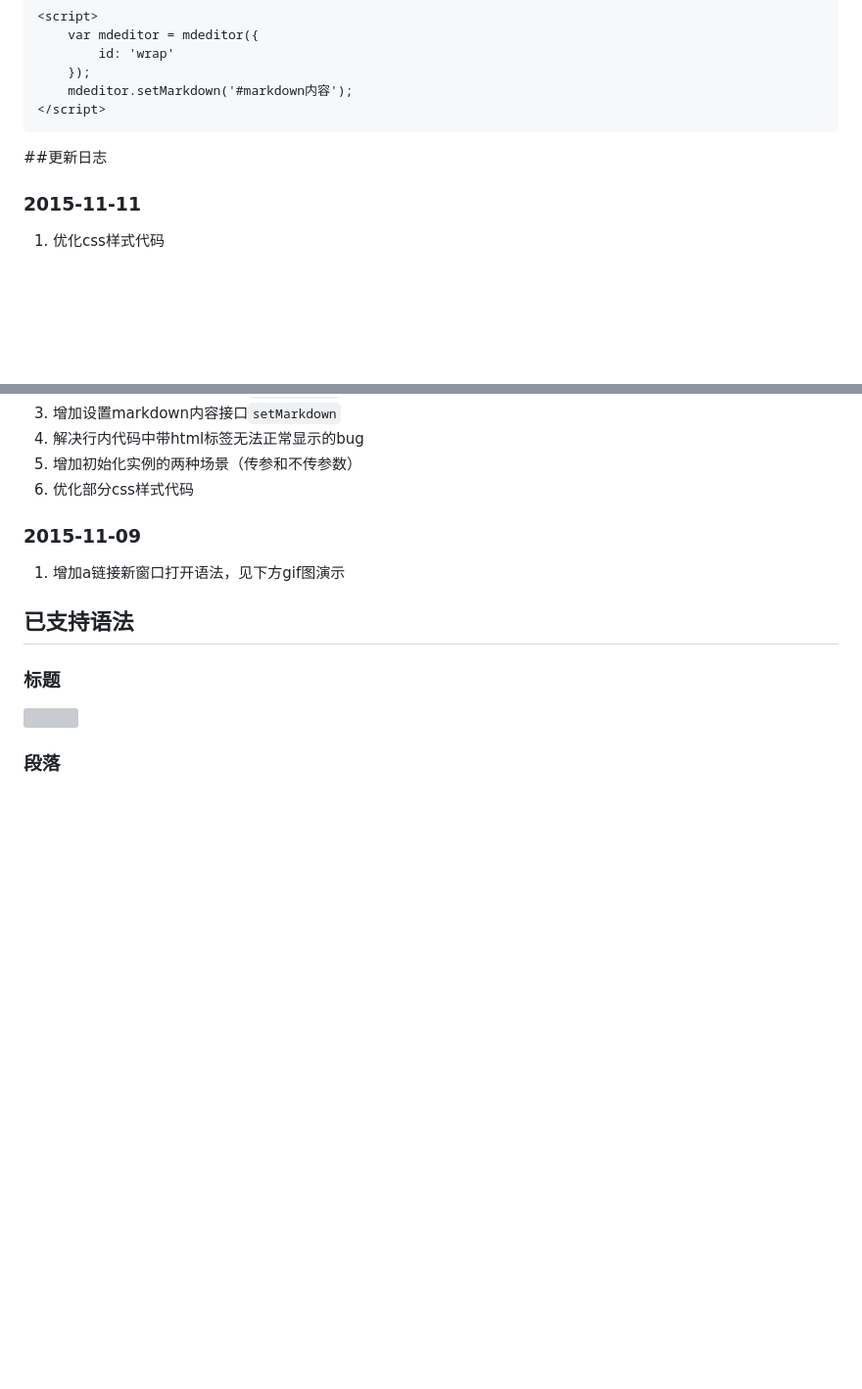
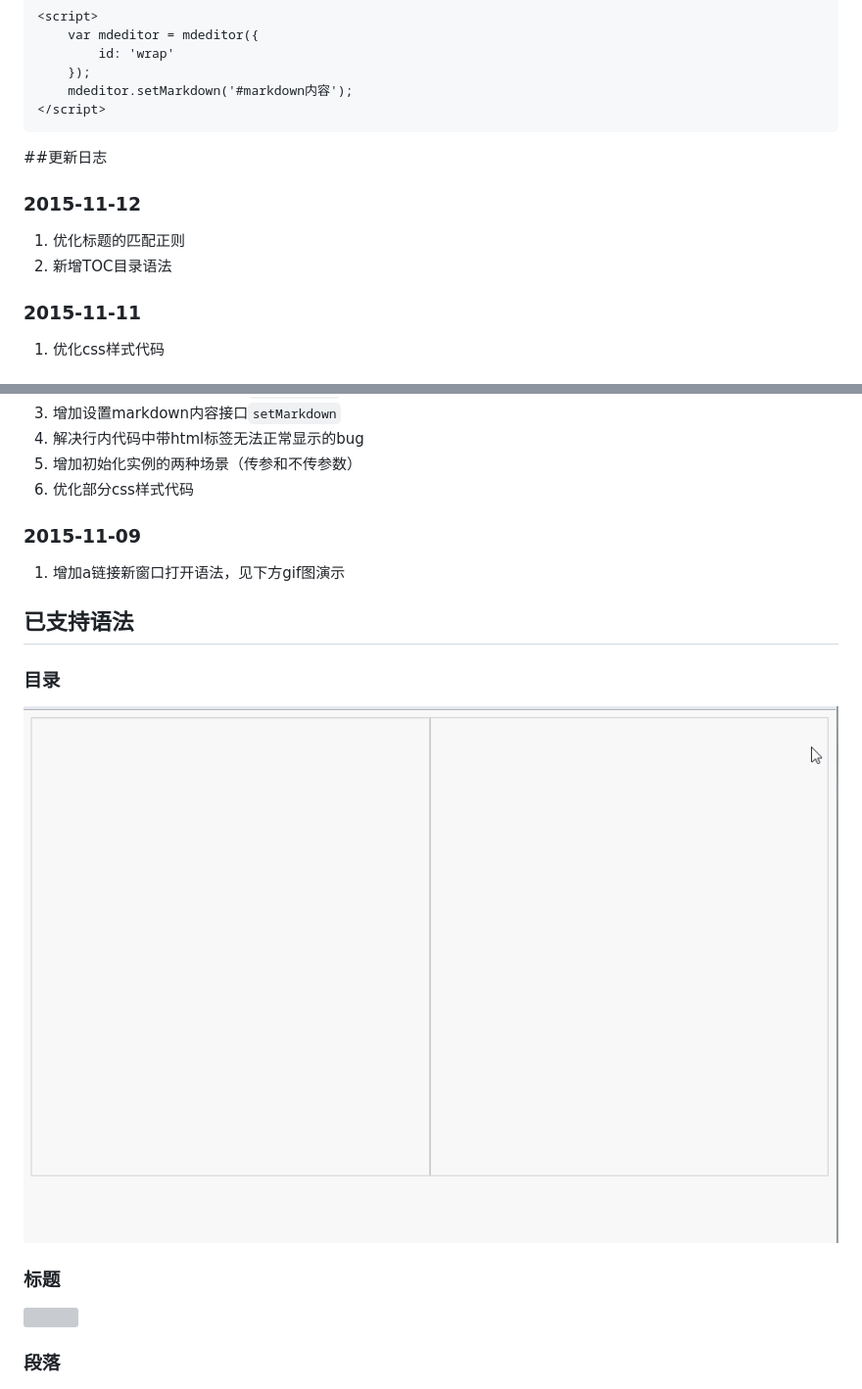
Before and after one commit to qinshenxue/mdeditor, a Markdown page: README.md, 2 parts joined by grey strips. Shown at 98% size. GitHub-like rendering; pictures changed too: readme/toc.gif (added); blank space fills up the shorter version; grey boxes are pictures that could not be loaded.

Commit message:
1. 优化标题的匹配正则 2. 新增TOC目录语法

```diff
--- a/README.md
+++ b/README.md
@@ -67,6 +67,10 @@
 
 
 ##更新日志
+### 2015-11-12
+1. 优化标题的匹配正则
+2. 新增TOC目录语法
+
 ### 2015-11-11
 1. 优化css样式代码
 
@@ -85,6 +89,9 @@
 
 
 ## 已支持语法
+### 目录
+![](readme/toc.gif)
+
 ### 标题
 ![](readme/h16.gif)
 ### 段落
```
Also changed, not shown: 3 other files.
